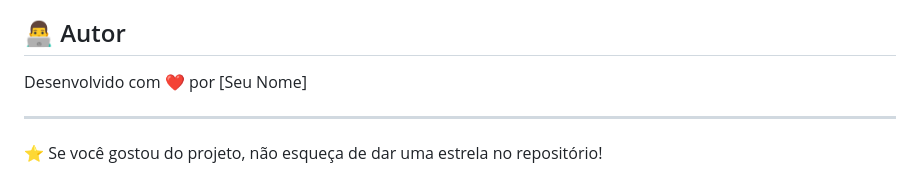
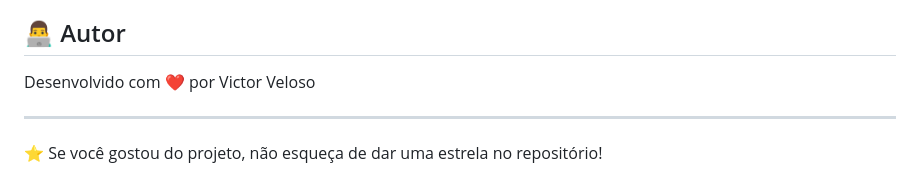
Before and after one commit to JVictorVeloso/quiz-rpg-medieval, a Markdown page: README.md, the part around the change. GitHub-like rendering.

```diff
--- a/README.md
+++ b/README.md
@@ -148,7 +148,7 @@ Contribuições são bem-vindas! Sinta-se à vontade para:
 
 ## 👨‍💻 Autor
 
-Desenvolvido com ❤️ por [Seu Nome]
+Desenvolvido com ❤️ por Victor Veloso
 
 ---
 
```
